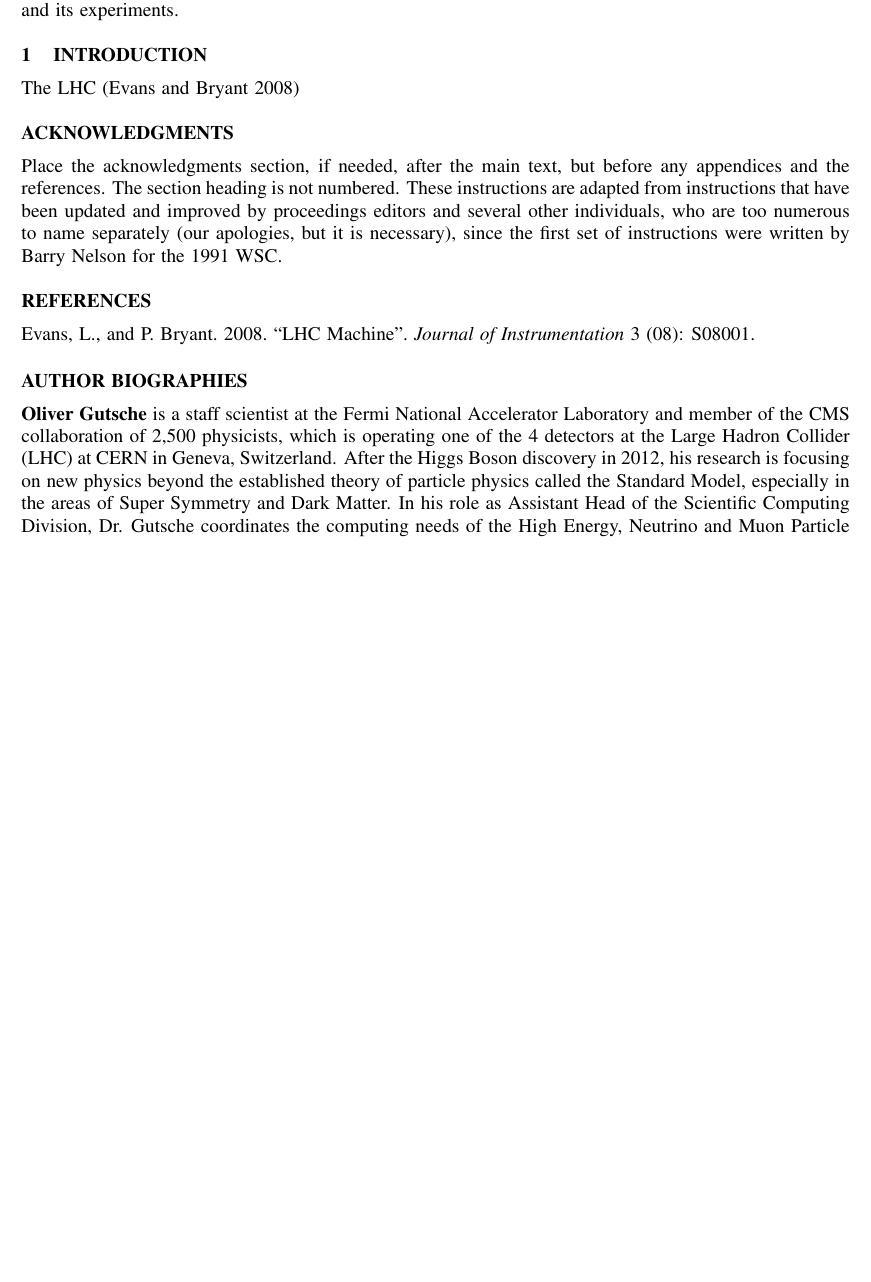
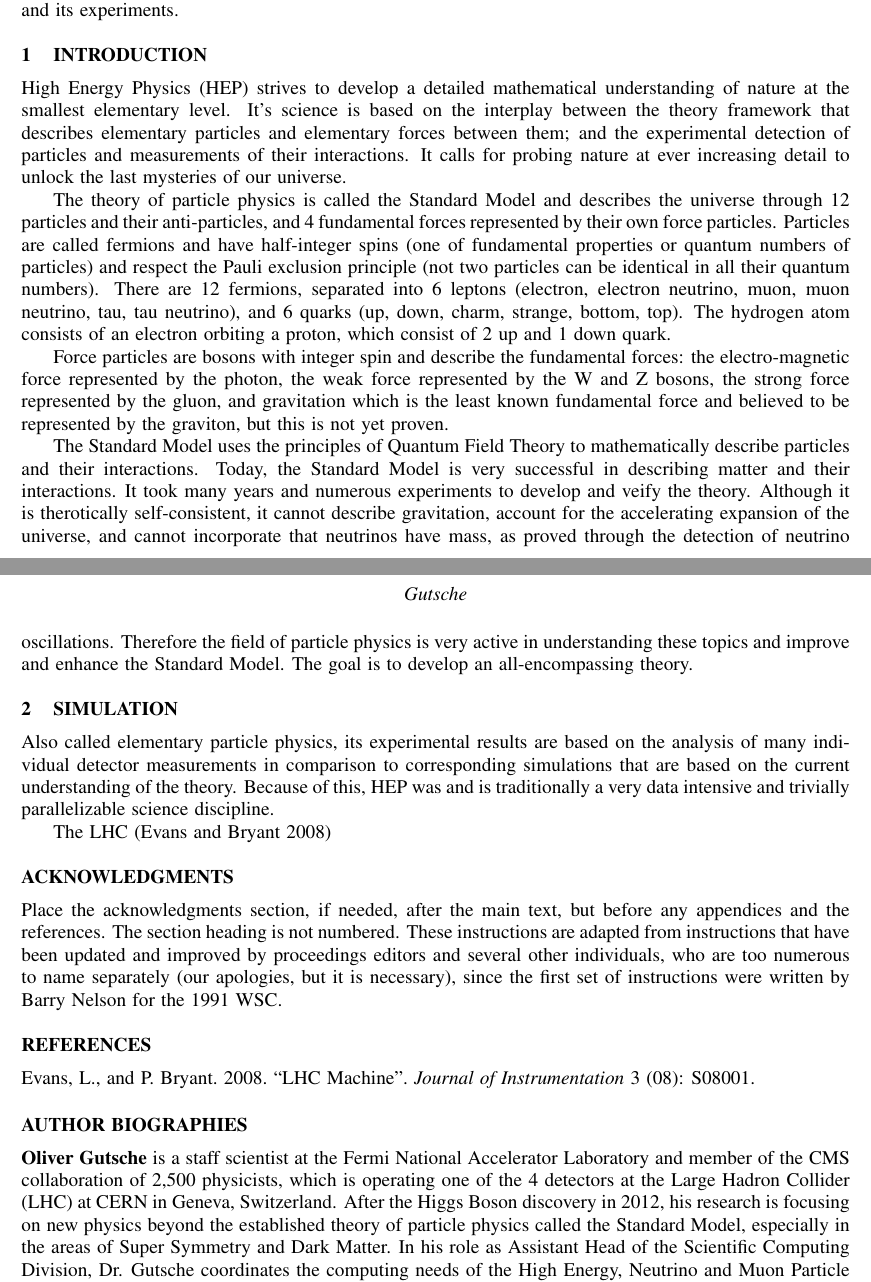
Before and after one commit to gutsche/Proceedings-WSC-2016, a LaTeX document (wsc16paper.tex, which reads wscbib.tex): part of page 1 of 2 before the commit and two parts of pages 1 and 2 of 2 after it, the two joined at a grey line, cut so that both start at the same text, the shorter picture padded with empty space. Compiled offline with pdfLaTeX.

Commit message:
first version of introduction

```diff
--- a/wsc16paper.tex
+++ b/wsc16paper.tex
@@ -122,6 +122,40 @@ The Large Hadron Collider (LHC) at CERN in Geneva, Switzerland, is one of the la
 
 \section{INTRODUCTION}
 \label{sec:intro}
+High Energy Physics (HEP) strives to develop a detailed mathematical understanding of nature at the smallest elementary level. It’s science is based on the interplay between the theory framework that describes elementary particles and elementary forces between them; and the experimental detection of particles and measurements of their interactions. It calls for probing nature at ever increasing detail to unlock the last mysteries of our universe.
+
+The theory of particle physics is called the Standard Model and describes the universe through 12 particles and their anti-particles, and 4 fundamental forces represented by their own force particles. Particles are called fermions and have half-integer spins (one of fundamental properties or quantum numbers of particles) and respect the Pauli exclusion principle (not two particles can be identical in all their quantum numbers). There are 12 fermions, separated into 6 leptons (electron, electron neutrino, muon, muon neutrino, tau, tau neutrino), and 6 quarks (up, down, charm, strange, bottom, top). The hydrogen atom consists of an electron orbiting a proton, which consist of 2 up and 1 down quark.
+
+Force particles are bosons with integer spin and describe the fundamental forces: the electro-magnetic force represented by the photon, the weak force represented by the W and Z bosons, the strong force represented by the gluon, and gravitation which is the least known fundamental force and believed to be represented by the graviton, but this is not yet proven.
+
+The Standard Model uses the principles of Quantum Field Theory to mathematically describe particles and their interactions. Today, the Standard Model is very successful in describing matter and their interactions. It took many years and numerous experiments to develop and veify the theory. Although it is therotically self-consistent, it cannot describe gravitation, account for the accelerating expansion of the universe, and cannot incorporate that neutrinos have mass, as proved through the detection of neutrino oscillations. Therefore the field of particle physics is very active in understanding these topics and improve and enhance the Standard Model. The goal is to develop an all-encompassing theory.
+
+\section{SIMULATION}
+\label{sec:simulation}
+
+
+
+
+
+
+
+
+
+
+
+
+
+
+
+
+
+
+
+
+
+
+Also called elementary particle physics, its experimental results are based on the analysis of many individual detector measurements in comparison to corresponding simulations that are based on the current understanding of the theory. Because of this, HEP was and is traditionally a very data intensive and trivially parallelizable science discipline.
+
 The LHC~\cite{1748-0221-3-08-S08001}
 
 \section*{ACKNOWLEDGMENTS}
--- /dev/null
+++ b/wscbib.tex
@@ -0,0 +1,115 @@
+%%%%%%%%%%%%%%%%%%%%%%%%%%%%%%%%%%%%%%%%%%%%%%%%%%%%%%%%%%%%%%%%%%%%%%%%%%%%%%
+%                                                                            %
+%     THESE COMMANDS ARE REQUIRED TO WORK WITH WSC.BST TO MAKE BIBLIO     %
+%                                                                            %
+%%%%%%%%%%%%%%%%%%%%%%%%%%%%%%%%%%%%%%%%%%%%%%%%%%%%%%%%%%%%%%%%%%%%%%%%%%%%%%
+\makeatletter
+\let\@internalcite\cite
+%
+\def\cite{\def\@citeseppen{-1000}%
+    \def\@cite##1##2{(##1\if@tempswa , ##2\fi)}%
+    \def\citeauthoryear##1##2##3{##1 ##3}\@internalcite}
+\def\citeNP{\def\@citeseppen{-1000}%
+    \def\@cite##1##2{##1\if@tempswa , ##2\fi}%
+    \def\citeauthoryear##1##2##3{##1 ##3}\@internalcite}
+\def\citeN{\def\@citeseppen{-1000}%
+%  Pierre L'Ecuyer's fix for multiple cite bug
+%  Added by Paul J Sanchez on 4 October 2001
+%   \def\@cite##1##2{##1\if@tempswa , ##2)\else{)}\fi}%
+%   \def\citeauthoryear##1##2##3{##1 (##3}\@citedata}
+    \def\@cite##1##2{##1\if@tempswa, ##2)\else{}\fi}%
+    \def\citeauthoryear##1##2##3{##1 (##3)}\@citedata}
+\def\citeA{\def\@citeseppen{-1000}%
+    \def\@cite##1##2{(##1\if@tempswa , ##2\fi)}%
+    \def\citeauthoryear##1##2##3{##1}\@internalcite}
+\def\citeANP{\def\@citeseppen{-1000}%
+    \def\@cite##1##2{##1\if@tempswa , ##2\fi}%
+    \def\citeauthoryear##1##2##3{##1}\@internalcite}
+%
+\def\shortcite{\def\@citeseppen{-1000}%
+    \def\@cite##1##2{(##1\if@tempswa , ##2\fi)}%
+    \def\citeauthoryear##1##2##3{##2 ##3}\@internalcite}
+\def\shortciteNP{\def\@citeseppen{-1000}%
+    \def\@cite##1##2{##1\if@tempswa , ##2\fi}%
+    \def\citeauthoryear##1##2##3{##2 ##3}\@internalcite}
+\def\shortciteN{\def\@citeseppen{-1000}%
+%  Pierre L'Ecuyer's fix for multiple cite bug
+%  Added by Paul J Sanchez on 2 September 2002
+%  should have caught this last year...
+%   \def\@cite##1##2{##1\if@tempswa , ##2)\else{)}\fi}%
+%   \def\citeauthoryear##1##2##3{##2 (##3}\@citedata}
+% Shane G. Henderson fix for extra right bracket at end of optional material June 8, 2005
+%    \def\@cite##1##2{##1\if@tempswa, ##2)\else{}\fi}%
+    \def\@cite##1##2{##1\if@tempswa, ##2\else{}\fi}%
+    \def\citeauthoryear##1##2##3{##2 (##3)}\@citedata}
+\def\shortciteA{\def\@citeseppen{-1000}%
+    \def\@cite##1##2{(##1\if@tempswa , ##2\fi)}%
+    \def\citeauthoryear##1##2##3{##2}\@internalcite}
+\def\shortciteANP{\def\@citeseppen{-1000}%
+    \def\@cite##1##2{##1\if@tempswa , ##2\fi}%
+    \def\citeauthoryear##1##2##3{##2}\@internalcite}
+%
+\def\citeyear{\def\@citeseppen{-1000}%
+    \def\@cite##1##2{(##1\if@tempswa , ##2\fi)}%
+    \def\citeauthoryear##1##2##3{##3}\@citedata}
+\def\citeyearNP{\def\@citeseppen{-1000}%
+    \def\@cite##1##2{##1\if@tempswa , ##2\fi}%
+    \def\citeauthoryear##1##2##3{##3}\@citedata}
+%
+% \@citedata and \@citedatax:
+%
+% Place commas in-between citations in the same \citeyear, \citeyearNP,
+% \citeN, or \shortciteN command.
+% Use something like \citeN{ref1,ref2,ref3} and \citeN{ref4} for a list.
+%
+\def\@citedata{%
+    \@ifnextchar [{\@tempswatrue\@citedatax}%
+                  {\@tempswafalse\@citedatax[]}%
+}
+
+\def\@citedatax[#1]#2{%
+\if@filesw\immediate\write\@auxout{\string\citation{#2}}\fi%
+  \def\@citea{}\@cite{\@for\@citeb:=#2\do%
+    {\@citea\def\@citea{, }\@ifundefined% by Young
+       {b@\@citeb}{{\bf ?}%
+       \@warning{Citation `\@citeb' on page \thepage \space undefined}}%
+{\csname b@\@citeb\endcsname}}}{#1}}%
+
+% don't box citations, separate with ; and a space
+% also, make the penalty between citations negative: a good place to break.
+%
+\def\@citex[#1]#2{%
+\if@filesw\immediate\write\@auxout{\string\citation{#2}}\fi%
+  \def\@citea{}\@cite{\@for\@citeb:=#2\do%
+    {\@citea\def\@citea{, }\@ifundefined% by Young
+       {b@\@citeb}{{\bf ?}%
+       \@warning{Citation `\@citeb' on page \thepage \space undefined}}%
+{\csname b@\@citeb\endcsname}}}{#1}}%
+
+% (from apalike.sty)
+% No labels in the bibliography.
+%
+\def\@biblabel#1{}
+\makeatother
+
+%\newlength{\bibhang}
+%\setlength{\bibhang}{2em}
+
+% Indent second and subsequent lines of bibliographic entries. Taken
+% from openbib.sty: \newblock is set to {}.
+% \renewcommand{\refname}{REFERENCES}
+
+\newdimen\bibindent
+\bibindent=0.0em
+% SEC: was \def\thebibliography#1{\section*{\refname\@mkboth
+% SEC: was   {\uppercase{\refname}}{\uppercase{\refname}}}\list
+\def\thebibliography#1{\section*{\refname}\list
+   {}{\settowidth\labelwidth{[#1]}
+   \leftmargin\parindent
+   \itemindent -\parindent
+   \listparindent \itemindent
+   \itemsep 0pt
+   \parsep 0pt}
+   \def\newblock{}
+   \sloppy
+   \sfcode`\.=1000\relax}
```
Also changed, not shown: wsc16paper.pdf.
